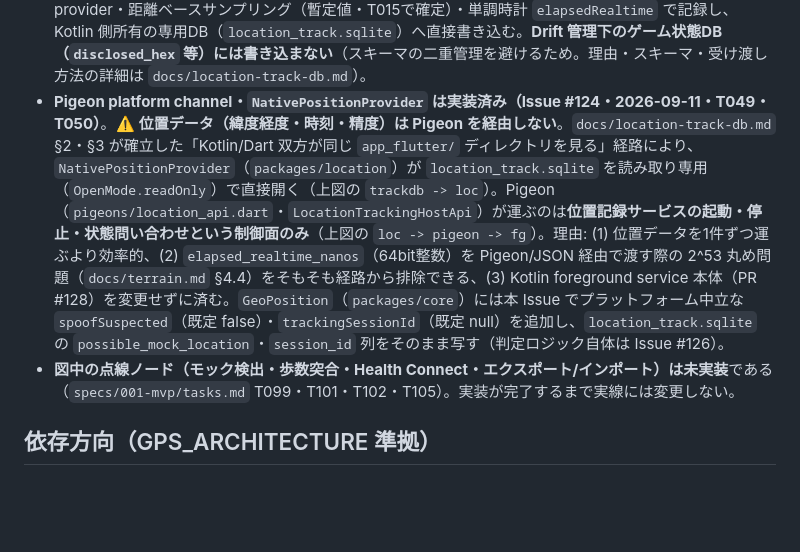
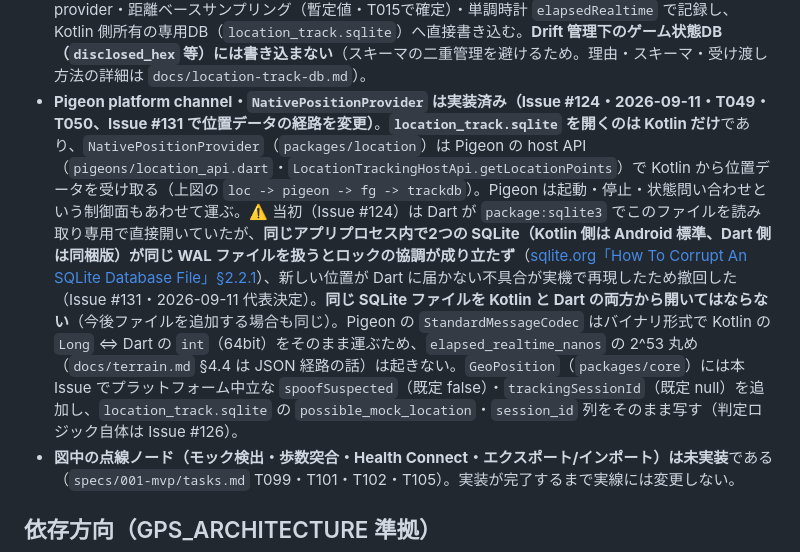
Before and after one commit to rokusoudo-product/terra-town, a Markdown page: docs/architecture.md, the part around one of its changes. GitHub-like rendering; blank space fills up the shorter version.

```diff
--- a/docs/architecture.md
+++ b/docs/architecture.md
@@ -71,7 +70,7 @@ flowchart TB
 - **`maplibre_gl` は暫定的に git 依存**（上流の修正コミット固定。Android ビルドのブロッカー対応・plan.md §14 R1 追記）。Issue #92 で pub.dev 版 `^0.27.1` 以降が出次第、元の代表決定（Issue #55）に復帰する。
 - **`HexLocator`（緯度経度 → H3 インデックス変換）は当面 `packages/location` 側（Dart・`h3_flutter`）で実装**し、`packages/core` がその抽象を定義する。将来 Kotlin ネイティブ側へ寄せる予定（Issue #107・#108）。
 - **位置記録 foreground service は実装済み（Issue #123・2026-09-11・T046〜T048）**: fused location provider・距離ベースサンプリング（暫定値・T015で確定）・単調時計 `elapsedRealtime` で記録し、Kotlin 側所有の専用DB（`location_track.sqlite`）へ直接書き込む。**Drift 管理下のゲーム状態DB（`disclosed_hex` 等）には書き込まない**（スキーマの二重管理を避けるため。理由・スキーマ・受け渡し方法の詳細は `docs/location-track-db.md`）。
-- **Pigeon platform channel・`NativePositionProvider` は実装済み（Issue #124・2026-09-11・T049・T050）**。⚠️ **位置データ（緯度経度・時刻・精度）は Pigeon を経由しない**。`docs/location-track-db.md` §2・§3 が確立した「Kotlin/Dart 双方が同じ `app_flutter/` ディレクトリを見る」経路により、`NativePositionProvider`（`packages/location`）が `location_track.sqlite` を読み取り専用（`OpenMode.readOnly`）で直接開く（上図の `trackdb -> loc`）。Pigeon（`pigeons/location_api.dart`・`LocationTrackingHostApi`）が運ぶのは**位置記録サービスの起動・停止・状態問い合わせという制御面のみ**（上図の `loc -> pigeon -> fg`）。理由: (1) 位置データを1件ずつ運ぶより効率的、(2) `elapsed_realtime_nanos`（64bit整数）を Pigeon/JSON 経由で渡す際の 2^53 丸め問題（`docs/terrain.md` §4.4）をそもそも経路から排除できる、(3) Kotlin foreground service 本体（PR #128）を変更せずに済む。`GeoPosition`（`packages/core`）には本 Issue でプラットフォーム中立な `spoofSuspected`（既定 false）・`trackingSessionId`（既定 null）を追加し、`location_track.sqlite` の `possible_mock_location`・`session_id` 列をそのまま写す（判定ロジック自体は Issue #126）。
+- **Pigeon platform channel・`NativePositionProvider` は実装済み（Issue #124・2026-09-11・T049・T050、Issue #131 で位置データの経路を変更）**。**`location_track.sqlite` を開くのは Kotlin だけ**であり、`NativePositionProvider`（`packages/location`）は Pigeon の host API（`pigeons/location_api.dart`・`LocationTrackingHostApi.getLocationPoints`）で Kotlin から位置データを受け取る（上図の `loc -> pigeon -> fg -> trackdb`）。Pigeon は起動・停止・状態問い合わせという制御面もあわせて運ぶ。⚠️ 当初（Issue #124）は Dart が `package:sqlite3` でこのファイルを読み取り専用で直接開いていたが、**同じアプリプロセス内で2つの SQLite（Kotlin 側は Android 標準、Dart 側は同梱版）が同じ WAL ファイルを扱うとロックの協調が成り立たず**（[sqlite.org「How To Corrupt An SQLite Database File」§2.2.1](https://www.sqlite.org/howtocorrupt.html)）、新しい位置が Dart に届かない不具合が実機で再現したため撤回した（Issue #131・2026-09-11 代表決定）。**同じ SQLite ファイルを Kotlin と Dart の両方から開いてはならない**（今後ファイルを追加する場合も同じ）。Pigeon の `StandardMessageCodec` はバイナリ形式で Kotlin の `Long` ⇔ Dart の `int`（64bit）をそのまま運ぶため、`elapsed_realtime_nanos` の 2^53 丸め（`docs/terrain.md` §4.4 は JSON 経路の話）は起きない。`GeoPosition`（`packages/core`）には本 Issue でプラットフォーム中立な `spoofSuspected`（既定 false）・`trackingSessionId`（既定 null）を追加し、`location_track.sqlite` の `possible_mock_location`・`session_id` 列をそのまま写す（判定ロジック自体は Issue #126）。
 - **図中の点線ノード（モック検出・歩数突合・Health Connect・エクスポート/インポート）は未実装**である（`specs/001-mvp/tasks.md` T099・T101・T102・T105）。実装が完了するまで実線には変更しない。
 
 ## 依存方向（GPS_ARCHITECTURE 準拠）
```
Also changed, not shown: other parts of docs/architecture.md (+5 -6 lines), README.md (+6 -7 lines).
